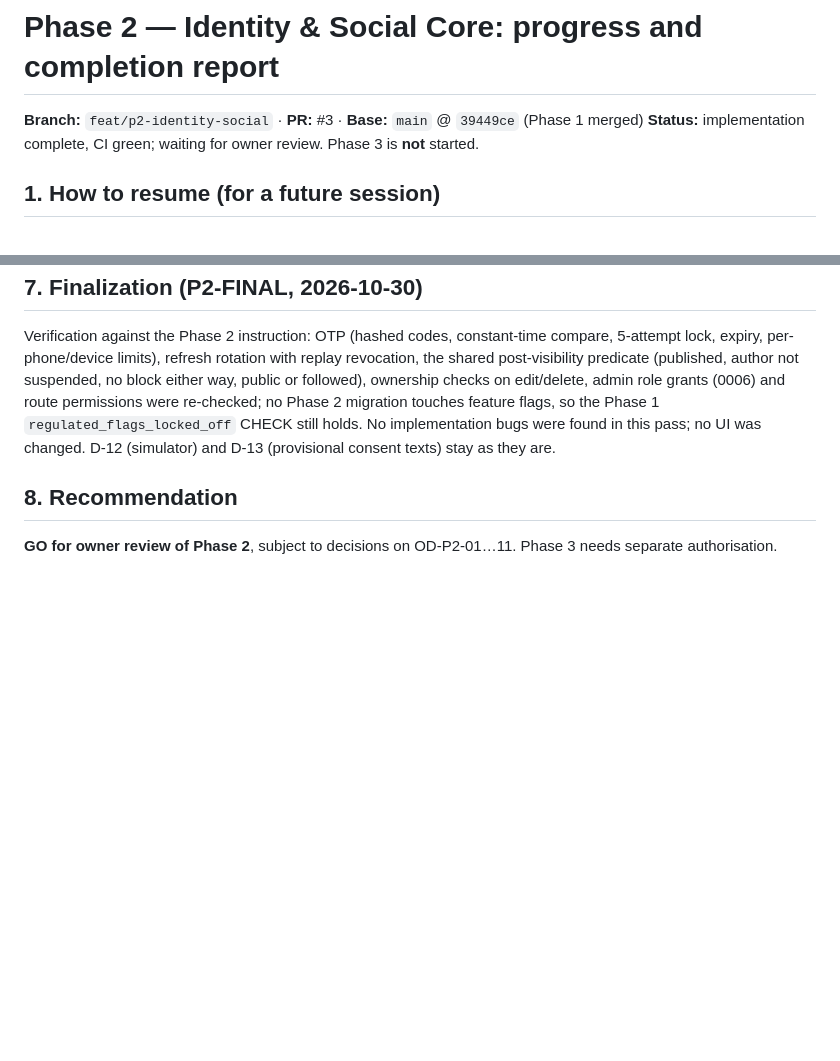
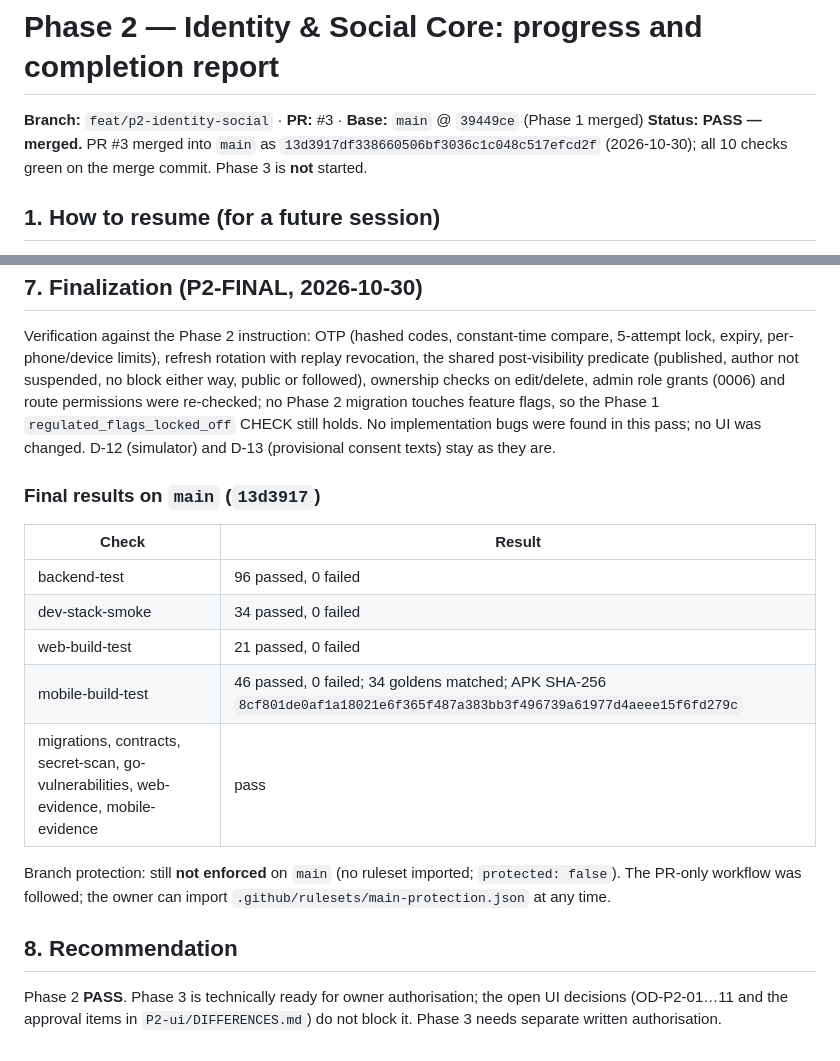
Before and after one commit to NADER-CY/vira, a Markdown page: docs/progress/P2.md, 2 parts joined by grey strips. GitHub-like rendering; blank space fills up the shorter version.

Commit message:
docs: P2 final results on main
Co-Authored-By: Claude Opus 5.5 <noreply@anthropic.com>
Claude-Session: https://claude.ai/code/session_01M3E1kRKJUANRbbsXtLj7DT

```diff
--- a/docs/progress/P2.md
+++ b/docs/progress/P2.md
@@ -1,7 +1,8 @@
 # Phase 2 — Identity & Social Core: progress and completion report
 
 **Branch:** `feat/p2-identity-social` · **PR:** #3 · **Base:** `main` @ `39449ce` (Phase 1 merged)
-**Status:** implementation complete, CI green; waiting for owner review. Phase 3 is **not** started.
+**Status:** **PASS — merged.** PR #3 merged into `main` as `13d3917df338660506bf3036c1c048c517efcd2f` (2026-10-30); all
+10 checks green on the merge commit. Phase 3 is **not** started.
 
 ## 1. How to resume (for a future session)
 
@@ -135,6 +136,20 @@ author not suspended, no block either way, public or followed), ownership checks
 `regulated_flags_locked_off` CHECK still holds. No implementation bugs were found in this pass; no UI was changed.
 D-12 (simulator) and D-13 (provisional consent texts) stay as they are.
 
+### Final results on `main` (`13d3917`)
+
+| Check | Result |
+|---|---|
+| backend-test | 96 passed, 0 failed |
+| dev-stack-smoke | 34 passed, 0 failed |
+| web-build-test | 21 passed, 0 failed |
+| mobile-build-test | 46 passed, 0 failed; 34 goldens matched; APK SHA-256 `8cf801de0af1a18021e6f365f487a383bb3f496739a61977d4aeee15f6fd279c` |
+| migrations, contracts, secret-scan, go-vulnerabilities, web-evidence, mobile-evidence | pass |
+
+Branch protection: still **not enforced** on `main` (no ruleset imported; `protected: false`). The PR-only workflow
+was followed; the owner can import `.github/rulesets/main-protection.json` at any time.
+
 ## 8. Recommendation
 
-**GO for owner review of Phase 2**, subject to decisions on OD-P2-01…11. Phase 3 needs separate authorisation.
+Phase 2 **PASS**. Phase 3 is technically ready for owner authorisation; the open UI decisions (OD-P2-01…11 and the
+approval items in `P2-ui/DIFFERENCES.md`) do not block it. Phase 3 needs separate written authorisation.
```
